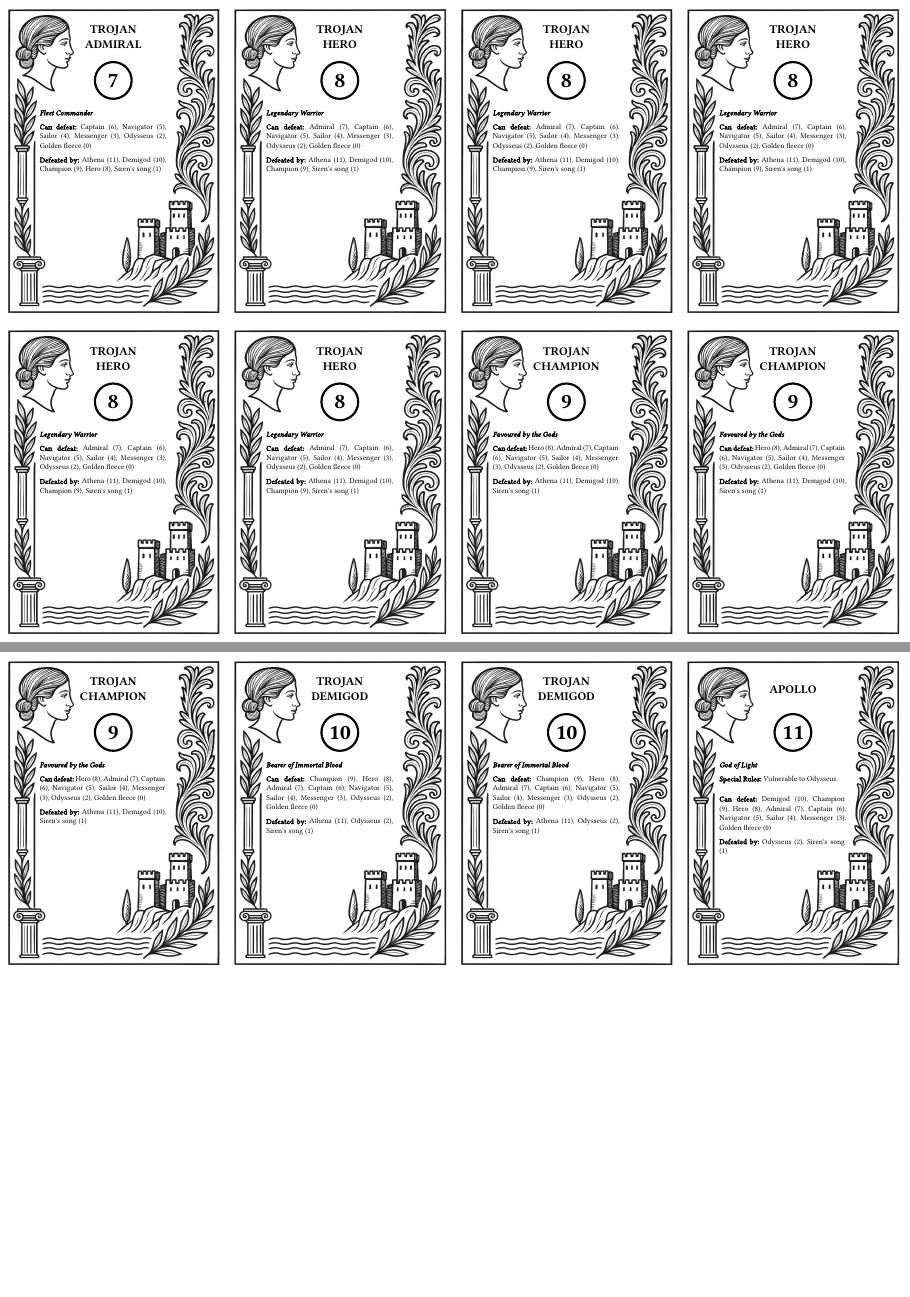
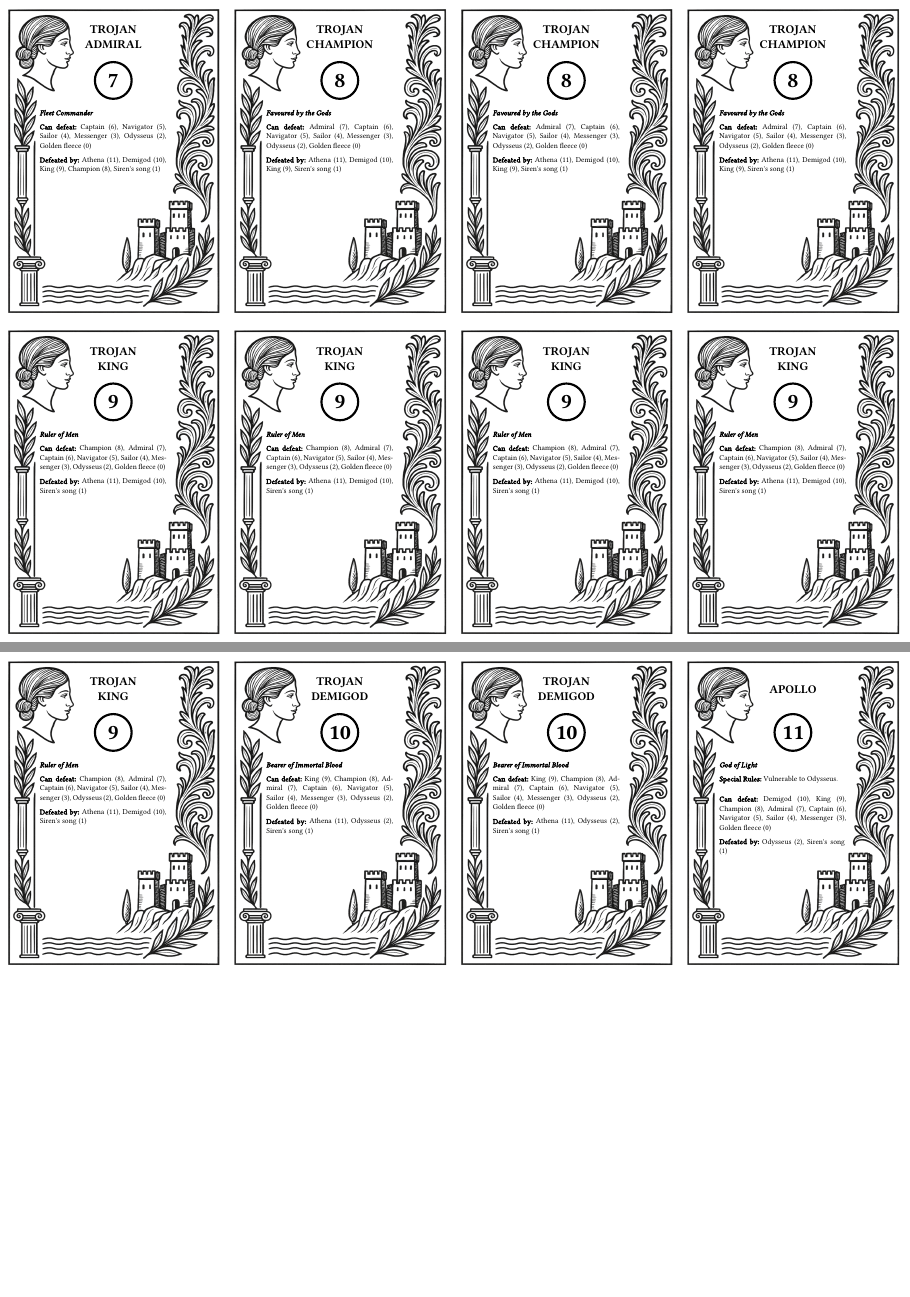
Before and after one commit to ThomasConrad/skovstratego, a Typst document (main.typ): pages 15 and 16 of 16, joined at a grey line. Compiled offline with Typst 0.15; a missing font is replaced by an installed copy or a similar font.

Commit message:
Update unit configurations in main.typ and modify main.pdf
- Swapped unit names and flavors, replacing "HERO" with "KING" to enhance thematic consistency.
- Adjusted defeated-by rules for units to reflect the new unit hierarchy.
- Updated main.pdf to reflect changes in unit configurations.

```diff
--- a/main.typ
+++ b/main.typ
@@ -38,8 +38,8 @@
       "5": (name: "NAVIGATOR", flavor: "Ship Officer", count: 6),
       "6": (name: "CAPTAIN", flavor: "Ship Commander", count: 6),
       "7": (name: "ADMIRAL", flavor: "Fleet Commander", count: 6),
-      "8": (name: "HERO", flavor: "Legendary Warrior", count: 5),
-      "9": (name: "CHAMPION", flavor: "Favoured by the Gods", count: 3),
+      "8": (name: "CHAMPION", flavor: "Favoured by the Gods", count: 3),
+      "9": (name: "KING", flavor: "Ruler of Men", count: 5),
       "10": (name: "DEMIGOD", flavor: "Bearer of Immortal Blood", count: 2),
       "11": (name: "ATHENA", flavor: "Goddess of Wisdom", count: 1),
     )
@@ -58,8 +58,8 @@
       "5": (name: "NAVIGATOR", flavor: "Ship Officer", count: 6),
       "6": (name: "CAPTAIN", flavor: "Ship Commander", count: 6),
       "7": (name: "ADMIRAL", flavor: "Fleet Commander", count: 6),
-      "8": (name: "HERO", flavor: "Legendary Warrior", count: 5),
-      "9": (name: "CHAMPION", flavor: "Favoured by the Gods", count: 3),
+      "8": (name: "CHAMPION", flavor: "Favoured by the Gods", count: 3),
+      "9": (name: "KING", flavor: "Ruler of Men", count: 5),
       "10": (name: "DEMIGOD", flavor: "Bearer of Immortal Blood", count: 2),
       "11": (name: "APOLLO", flavor: "God of Light", count: 1),
     )
```
Also changed, not shown: README.md (added), main.pdf, main.typ (6 more changed lines).
